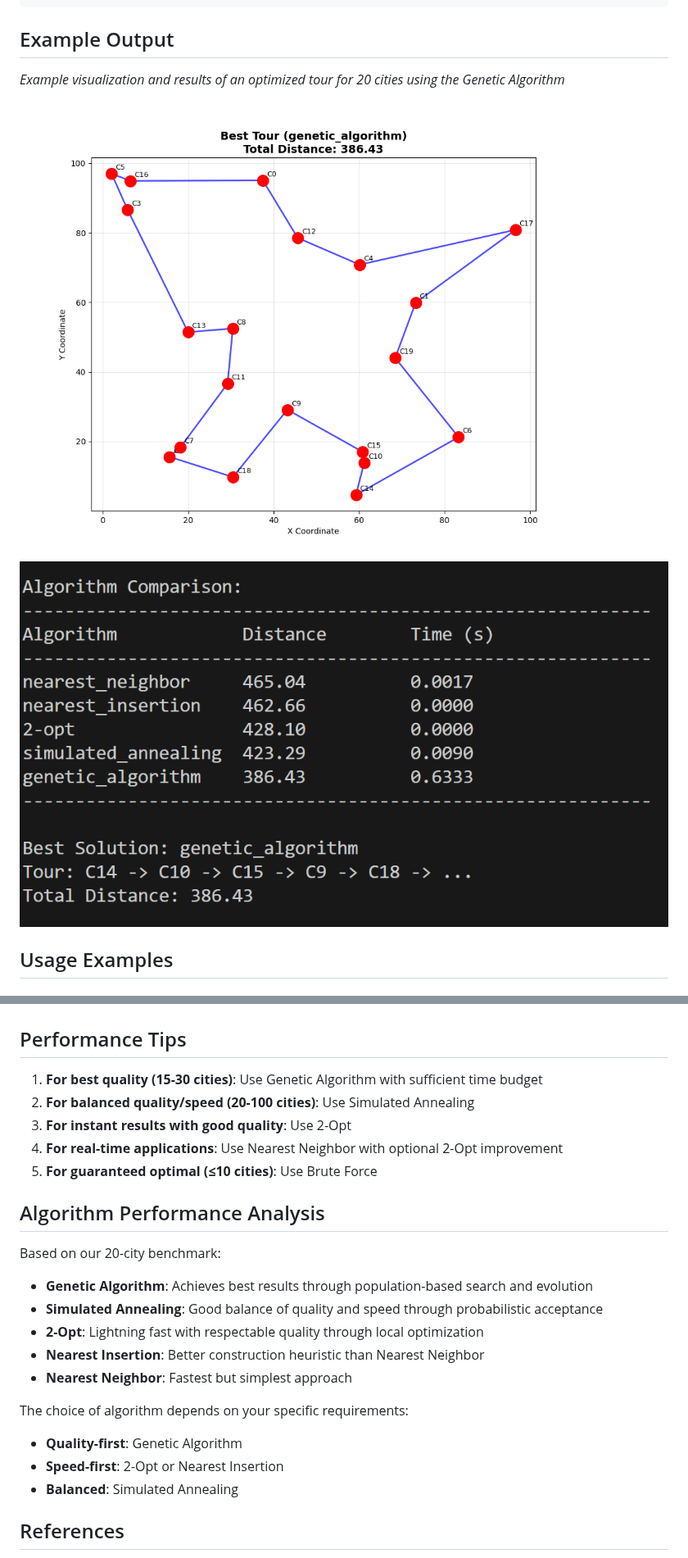
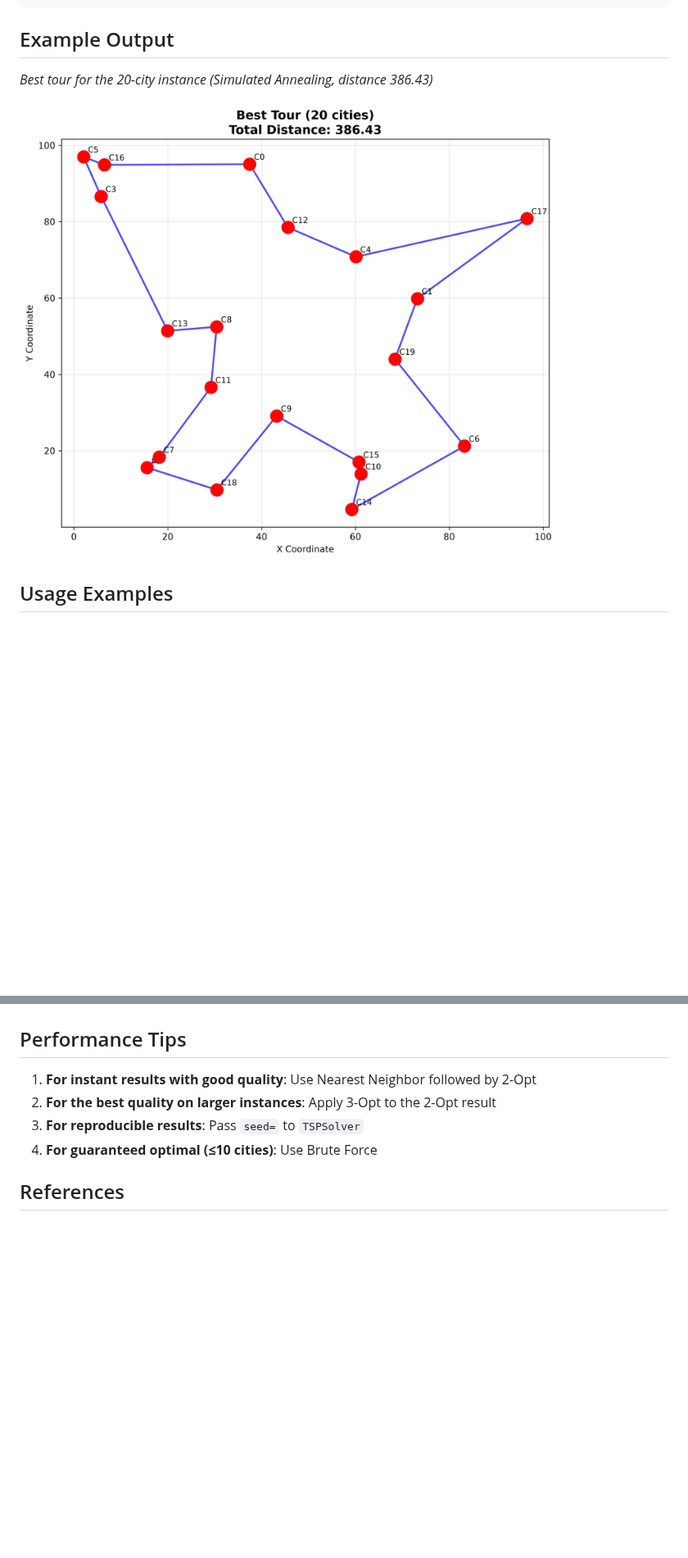
Before and after one commit to efkopru/traveling-salesman, a Markdown page: README.md, 2 parts joined by grey strips. Shown at 82% size. Rendered like a GitHub page; pictures changed too: images/20 city example.png (deleted), images/best tour figure 1.png (deleted), images/best_tour_20.png (added); blank space fills up the shorter version.

```diff
--- a/README.md
+++ b/README.md
@@ -67,9 +76,8 @@ solver.visualize_tour(tour, "Optimized Tour")
 ## Example Output
 
-*Example visualization and results of an optimized tour for 20 cities using the Genetic Algorithm*
+*Best tour for the 20-city instance (Simulated Annealing, distance 386.43)*
 
-![TSP Solution Visualization](images/best%20tour%20figure%201.png)
-![TSP Solution Results](images/20%20city%20example.png)
+![TSP Solution Visualization](images/best_tour_20.png)
 
 ## Usage Examples
 
@@ -159,27 +181,10 @@ This TSP solver can be applied to various optimization problems:
 
 ## Performance Tips
 
-1. **For best quality (15-30 cities)**: Use Genetic Algorithm with sufficient time budget
-2. **For balanced quality/speed (20-100 cities)**: Use Simulated Annealing
-3. **For instant results with good quality**: Use 2-Opt
-4. **For real-time applications**: Use Nearest Neighbor with optional 2-Opt improvement
-5. **For guaranteed optimal (≤10 cities)**: Use Brute Force
-
-## Algorithm Performance Analysis
-
-Based on our 20-city benchmark:
-
-- **Genetic Algorithm**: Achieves best results through population-based search and evolution
-- **Simulated Annealing**: Good balance of quality and speed through probabilistic acceptance
-- **2-Opt**: Lightning fast with respectable quality through local optimization
-- **Nearest Insertion**: Better construction heuristic than Nearest Neighbor
-- **Nearest Neighbor**: Fastest but simplest approach
-
-The choice of algorithm depends on your specific requirements:
-- **Quality-first**: Genetic Algorithm
-- **Speed-first**: 2-Opt or Nearest Insertion
-- **Balanced**: Simulated Annealing
-
+1. **For instant results with good quality**: Use Nearest Neighbor followed by 2-Opt
+2. **For the best quality on larger instances**: Apply 3-Opt to the 2-Opt result
+3. **For reproducible results**: Pass `seed=` to `TSPSolver`
+4. **For guaranteed optimal (≤10 cities)**: Use Brute Force
 
 ## References
 
```
Also changed, not shown: other parts of README.md (+71 -48 lines).
